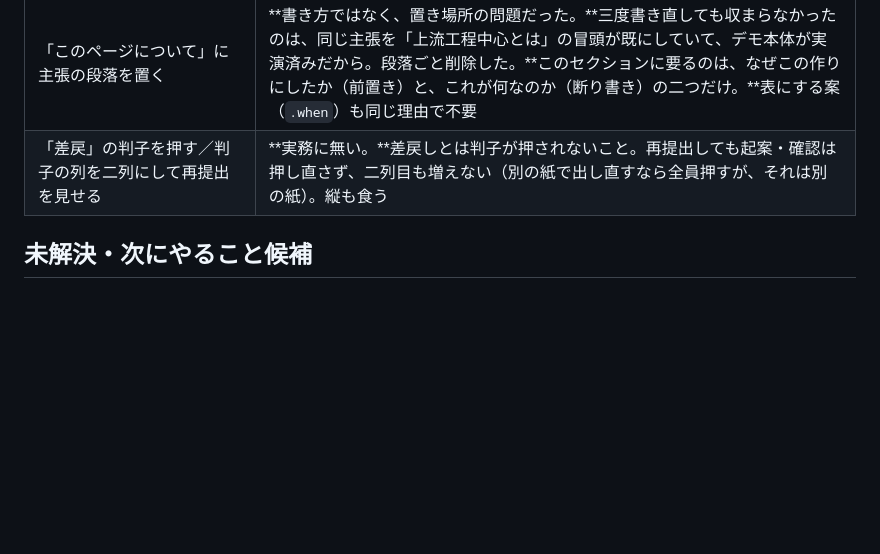
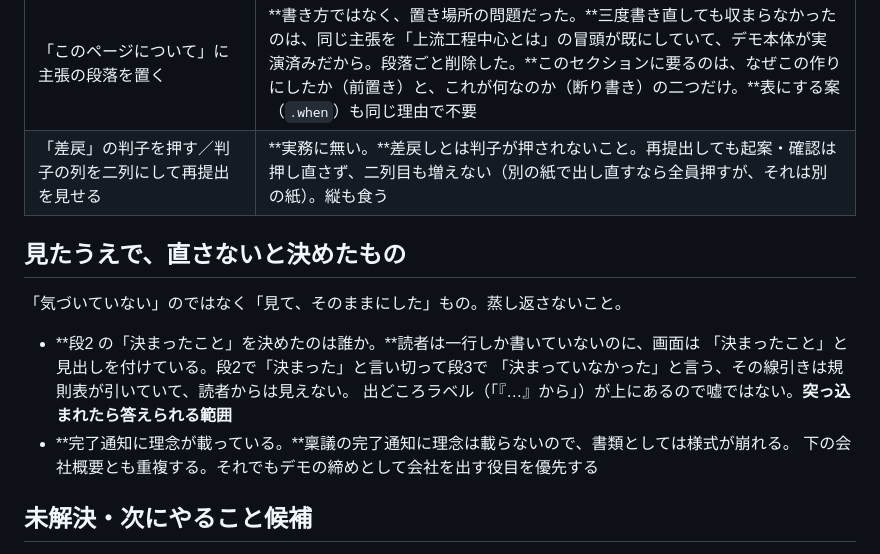
Before and after one commit to SayakaOkamura/site-design, a Markdown page: designs/005-paper-flow/NOTES.md, the part around the change. GitHub-like rendering; blank space fills up the shorter version.

Commit message:
005: 見たうえで直さないと決めたもの、を NOTES に追加
「気づいていない」のと「見て、そのままにした」のを区別するため。
蒸し返し防止。

・段2「決まったこと」を決めたのは誰か
  読者は一行しか書いていないのに画面は「決まったこと」と見出しを付ける。
  段2の「決まった」と段3の「決まっていなかった」の線引きは規則表が
  引いていて読者からは見えない。出どころラベルがあるので嘘ではない。
・完了通知に理念が載っている
  稟議の様式としては崩れるし、下の会社概要とも重複する。
  それでもデモの締めとして会社を出す役目を優先する。

Co-Authored-By: Claude Opus 5 (1M context) <noreply@anthropic.com>

```diff
--- a/designs/005-paper-flow/NOTES.md
+++ b/designs/005-paper-flow/NOTES.md
@@ -97,6 +97,17 @@
 | 「このページについて」に主張の段落を置く | **書き方ではなく、置き場所の問題だった。**三度書き直しても収まらなかったのは、同じ主張を「上流工程中心とは」の冒頭が既にしていて、デモ本体が実演済みだから。段落ごと削除した。**このセクションに要るのは、なぜこの作りにしたか（前置き）と、これが何なのか（断り書き）の二つだけ。**表にする案（`.when`）も同じ理由で不要 |
 | 「差戻」の判子を押す／判子の列を二列にして再提出を見せる | **実務に無い。**差戻しとは判子が押されないこと。再提出しても起案・確認は押し直さず、二列目も増えない（別の紙で出し直すなら全員押すが、それは別の紙）。縦も食う |
 
+## 見たうえで、直さないと決めたもの
+
+「気づいていない」のではなく「見て、そのままにした」もの。蒸し返さないこと。
+
+- **段2 の「決まったこと」を決めたのは誰か。**読者は一行しか書いていないのに、画面は
+  「決まったこと」と見出しを付けている。段2で「決まった」と言い切って段3で
+  「決まっていなかった」と言う、その線引きは規則表が引いていて、読者からは見えない。
+  出どころラベル（「『…』から」）が上にあるので嘘ではない。**突っ込まれたら答えられる範囲**
+- **完了通知に理念が載っている。**稟議の完了通知に理念は載らないので、書類としては様式が崩れる。
+  下の会社概要とも重複する。それでもデモの締めとして会社を出す役目を優先する
+
 ## 未解決・次にやること候補
 
 1. **見出しが未決。**いまは「決めていないことを、作る前に見つける。」。
```
